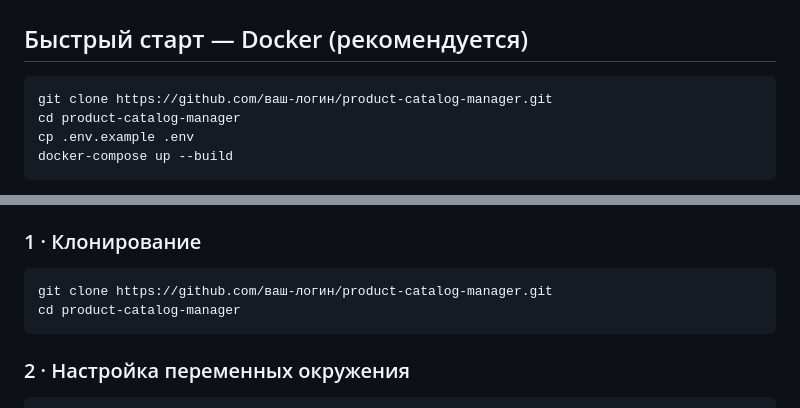
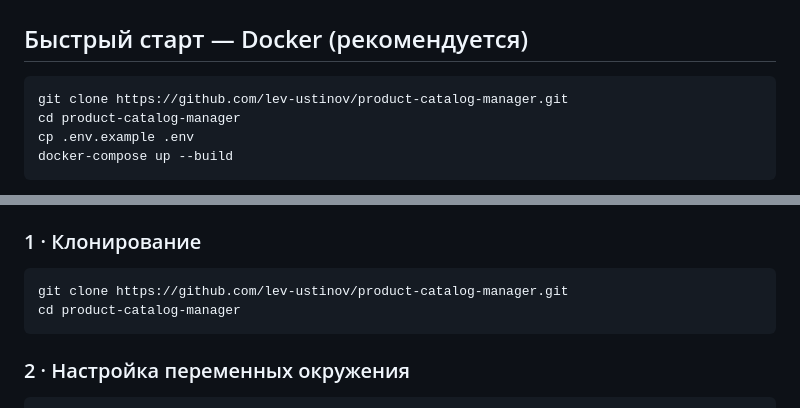
Before and after one commit to lev-ustinov/product-catalog-manager, a Markdown page: README.ru.md, 2 parts joined by grey strips. GitHub-like rendering.

Commit message:
исправил ошибку в readme

````diff
--- a/README.ru.md
+++ b/README.ru.md
@@ -89,7 +89,7 @@ fallback на `ADMIN_USERNAME` / `ADMIN_PASSWORD` из `.env`, поэтому в
 ## Быстрый старт — Docker (рекомендуется)
 
 ```bash
-git clone https://github.com/ваш-логин/product-catalog-manager.git
+git clone https://github.com/lev-ustinov/product-catalog-manager.git
 cd product-catalog-manager
 cp .env.example .env
 docker-compose up --build
@@ -130,7 +130,7 @@ Python-окружении.
 ### 1 · Клонирование
 
 ```bash
-git clone https://github.com/ваш-логин/product-catalog-manager.git
+git clone https://github.com/lev-ustinov/product-catalog-manager.git
 cd product-catalog-manager
 ```
 
````
Also changed, not shown: README.md (+2 -2 lines).
